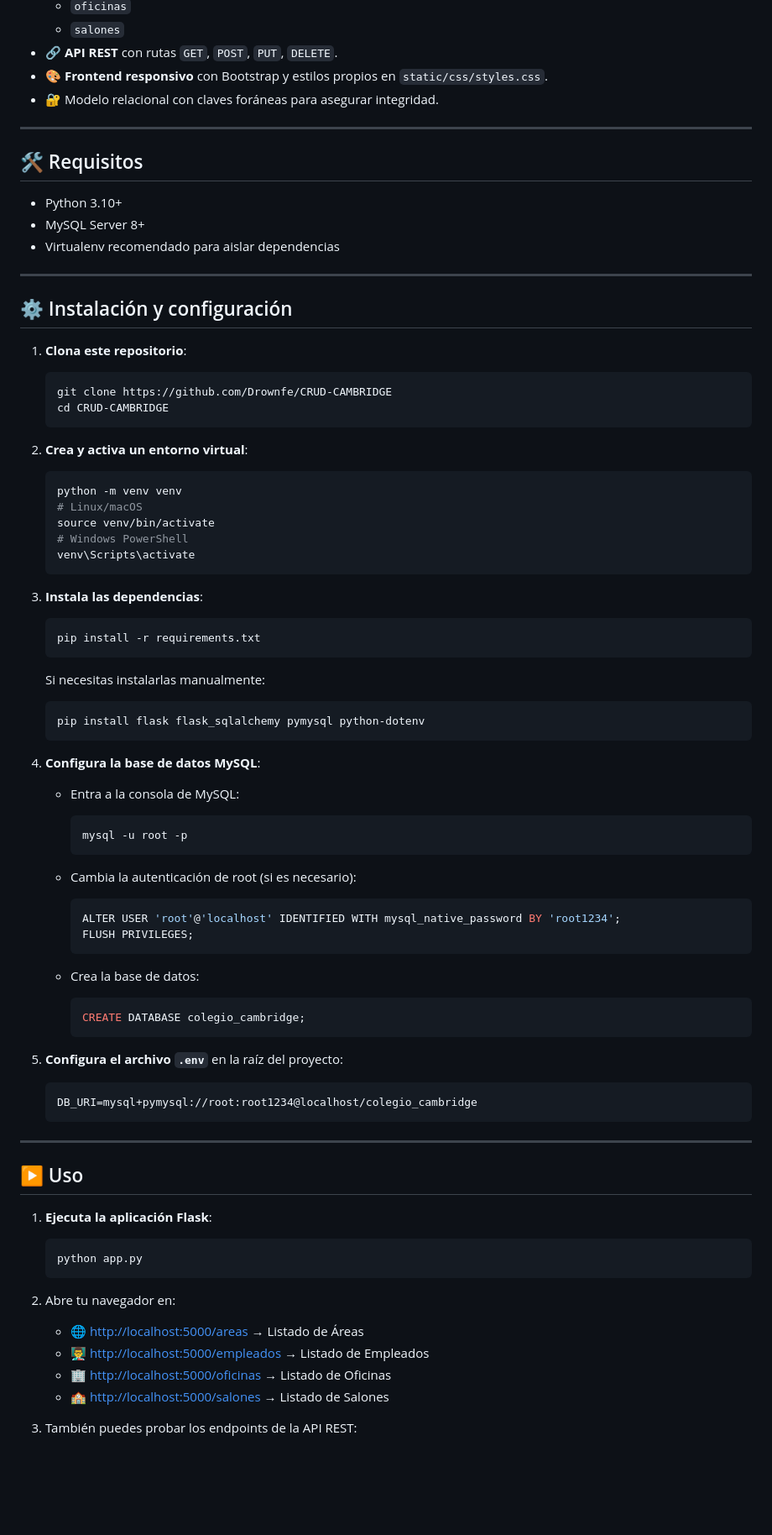
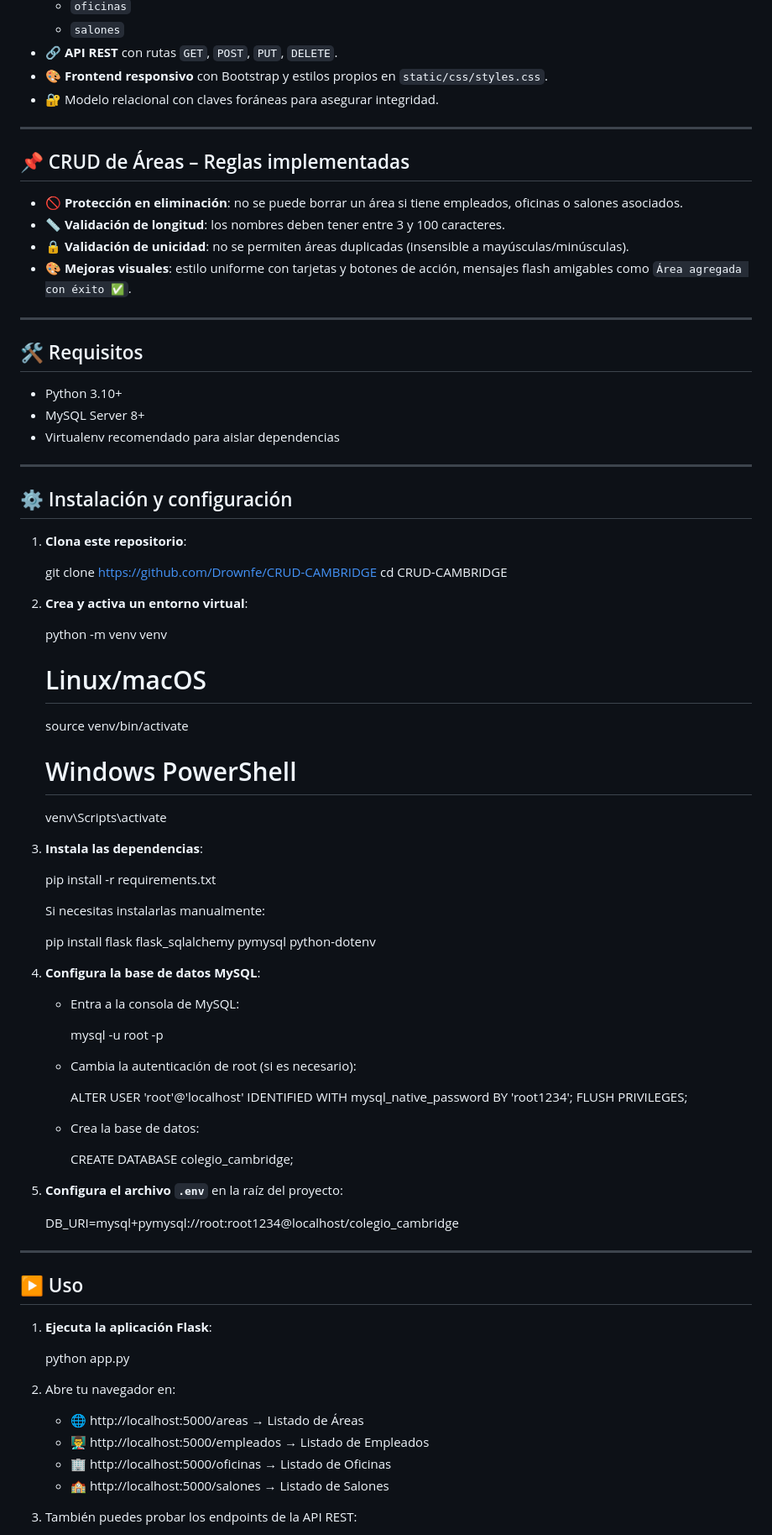
Before and after one commit to Drownfe/CRUD-CAMBRIDGE, a Markdown page: README_UPDATED (1).md, the part around the change printed below. Shown: that part at 84% size. Drawn GitHub-style; blank space fills up the shorter version.

````diff
--- a/README.md
+++ b/README_UPDATED (1).md
@@ -21,6 +21,15 @@ Construida con **Flask + SQLAlchemy + MySQL**, integrando un modelo **relacional
 
 ---
 
+## 📌 CRUD de Áreas – Reglas implementadas
+
+- 🚫 **Protección en eliminación**: no se puede borrar un área si tiene empleados, oficinas o salones asociados.
+- 📏 **Validación de longitud**: los nombres deben tener entre 3 y 100 caracteres.
+- 🔒 **Validación de unicidad**: no se permiten áreas duplicadas (insensible a mayúsculas/minúsculas).
+- 🎨 **Mejoras visuales**: estilo uniforme con tarjetas y botones de acción, mensajes flash amigables como `Área agregada con éxito ✅`.
+
+---
+
 ## 🛠️ Requisitos
 
 - Python 3.10+
@@ -33,59 +42,43 @@ Construida con **Flask + SQLAlchemy + MySQL**, integrando un modelo **relacional
 
 1. **Clona este repositorio**:
 
-   ```bash
    git clone https://github.com/Drownfe/CRUD-CAMBRIDGE
    cd CRUD-CAMBRIDGE
-   ```
 
 2. **Crea y activa un entorno virtual**:
 
-   ```bash
    python -m venv venv
    # Linux/macOS
    source venv/bin/activate
    # Windows PowerShell
    venv\Scripts\activate
-   ```
 
 3. **Instala las dependencias**:
 
-   ```bash
    pip install -r requirements.txt
-   ```
 
    Si necesitas instalarlas manualmente:
 
-   ```bash
    pip install flask flask_sqlalchemy pymysql python-dotenv
-   ```
 
 4. **Configura la base de datos MySQL**:
 
    - Entra a la consola de MySQL:
 
-     ```bash
      mysql -u root -p
-     ```
 
    - Cambia la autenticación de root (si es necesario):
 
-     ```sql
      ALTER USER 'root'@'localhost' IDENTIFIED WITH mysql_native_password BY 'root1234';
      FLUSH PRIVILEGES;
-     ```
 
    - Crea la base de datos:
 
-     ```sql
      CREATE DATABASE colegio_cambridge;
-     ```
 
 5. **Configura el archivo `.env`** en la raíz del proyecto:
 
-   ```
    DB_URI=mysql+pymysql://root:root1234@localhost/colegio_cambridge
-   ```
 
 ---
 
@@ -93,14 +86,12 @@ Construida con **Flask + SQLAlchemy + MySQL**, integrando un modelo **relacional
 
 1. **Ejecuta la aplicación Flask**:
 
-   ```bash
    python app.py
-   ```
 
 2. Abre tu navegador en:
-   - 🌐 [http://localhost:5000/areas](http://localhost:5000/areas) → Listado de Áreas
-   - 👨‍🏫 [http://localhost:5000/empleados](http://localhost:5000/empleados) → Listado de Empleados
-   - 🏢 [http://localhost:5000/oficinas](http://localhost:5000/oficinas) → Listado de Oficinas
-   - 🏫 [http://localhost:5000/salones](http://localhost:5000/salones) → Listado de Salones
+   - 🌐 http://localhost:5000/areas → Listado de Áreas
+   - 👨‍🏫 http://localhost:5000/empleados → Listado de Empleados
+   - 🏢 http://localhost:5000/oficinas → Listado de Oficinas
+   - 🏫 http://localhost:5000/salones → Listado de Salones
 
 3. También puedes probar los endpoints de la API REST:
````
Also changed, not shown: other parts of README_UPDATED (1).md (+6 -6 lines).
